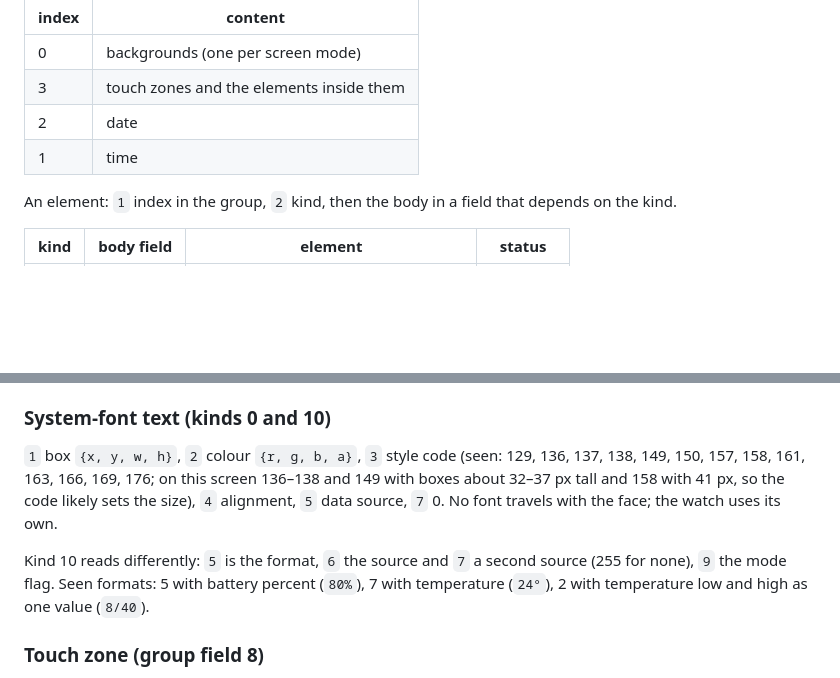
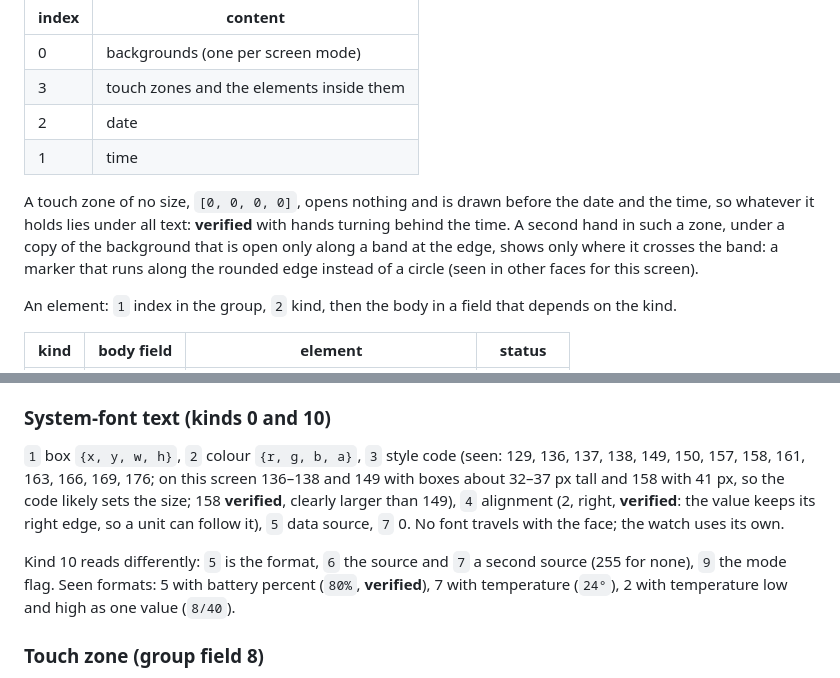
Before and after one commit to Shumtugle/hwt-machine, a Markdown page: docs/FORMAT.md, 2 parts joined by grey strips. Rendered like a GitHub page; blank space fills up the shorter version.

```diff
--- a/docs/FORMAT.md
+++ b/docs/FORMAT.md
@@ -83,6 +83,12 @@ Groups are drawn in the order written. Faces almost always use this order:
 | 2 | date |
 | 1 | time |
 
+A touch zone of no size, `[0, 0, 0, 0]`, opens nothing and is drawn before the date and
+the time, so whatever it holds lies under all text: **verified** with hands turning
+behind the time. A second hand in such a zone, under a copy of the background that is
+open only along a band at the edge, shows only where it crosses the band: a marker that
+runs along the rounded edge instead of a circle (seen in other faces for this screen).
+
 An element: `1` index in the group, `2` kind, then the body in a field that depends on
 the kind.
 
@@ -128,11 +134,12 @@ right edge; units such as `%` or `°` are best drawn as a fixed image just after
 
 `1` box `{x, y, w, h}`, `2` colour `{r, g, b, a}`, `3` style code (seen: 129, 136, 137, 138,
 149, 150, 157, 158, 161, 163, 166, 169, 176; on this screen 136–138 and 149 with boxes
-about 32–37 px tall and 158 with 41 px, so the code likely sets the size), `4` alignment,
-`5` data source, `7` 0. No font travels with the face; the watch uses its own.
+about 32–37 px tall and 158 with 41 px, so the code likely sets the size; 158 **verified**,
+clearly larger than 149), `4` alignment (2, right, **verified**: the value keeps its right
+edge, so a unit can follow it), `5` data source, `7` 0. No font travels with the face; the watch uses its own.
 
 Kind 10 reads differently: `5` is the format, `6` the source and `7` a second source
-(255 for none), `9` the mode flag. Seen formats: 5 with battery percent (`80%`), 7 with
+(255 for none), `9` the mode flag. Seen formats: 5 with battery percent (`80%`, **verified**), 7 with
 temperature (`24°`), 2 with temperature low and high as one value (`8/40`).
 
 ### Touch zone (group field 8)
```
Also changed, not shown: README.md (+16 -0 lines), docs/AUTHORING.md (+23 -4 lines), docs/img/duo.png (added), 11 other files.
